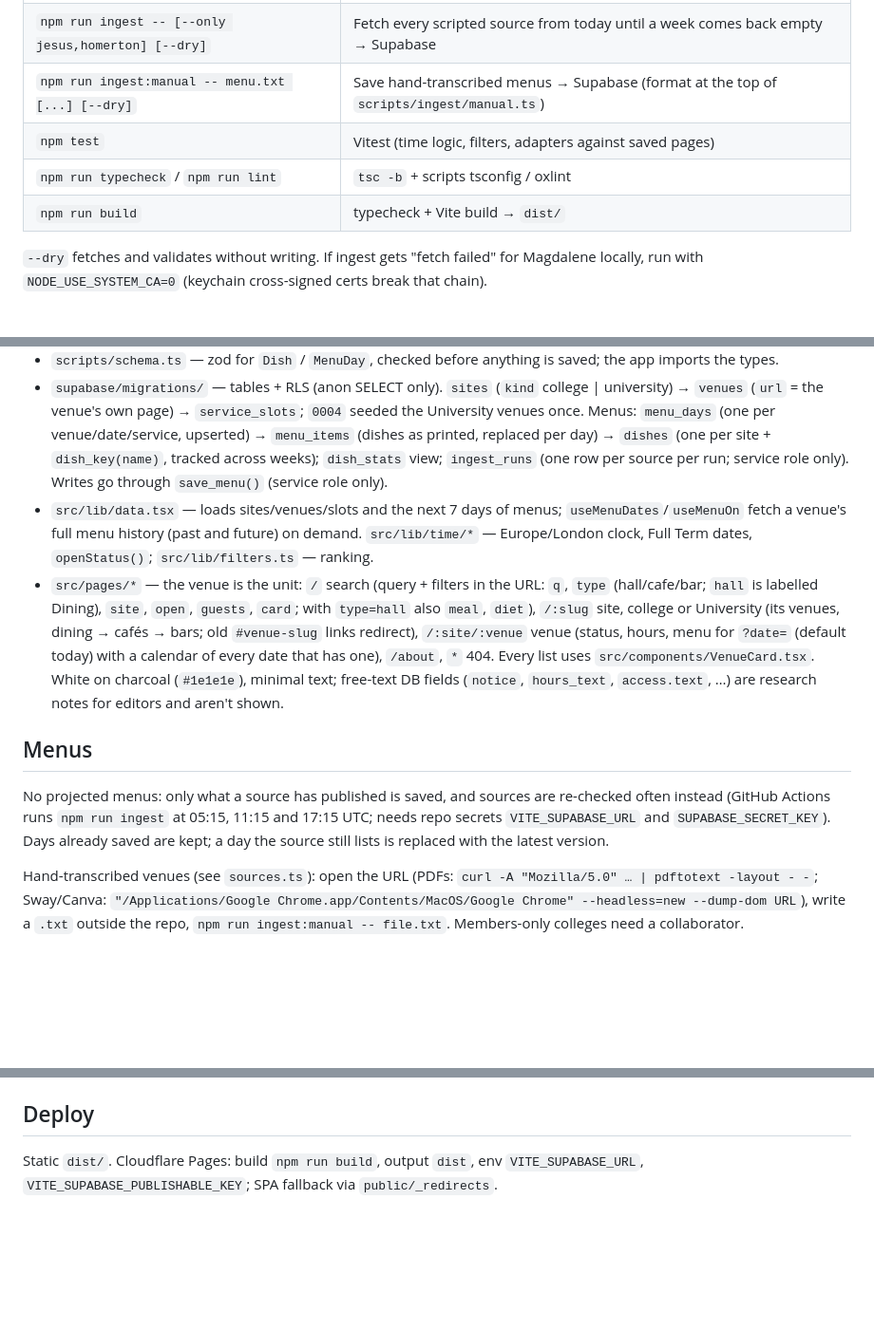
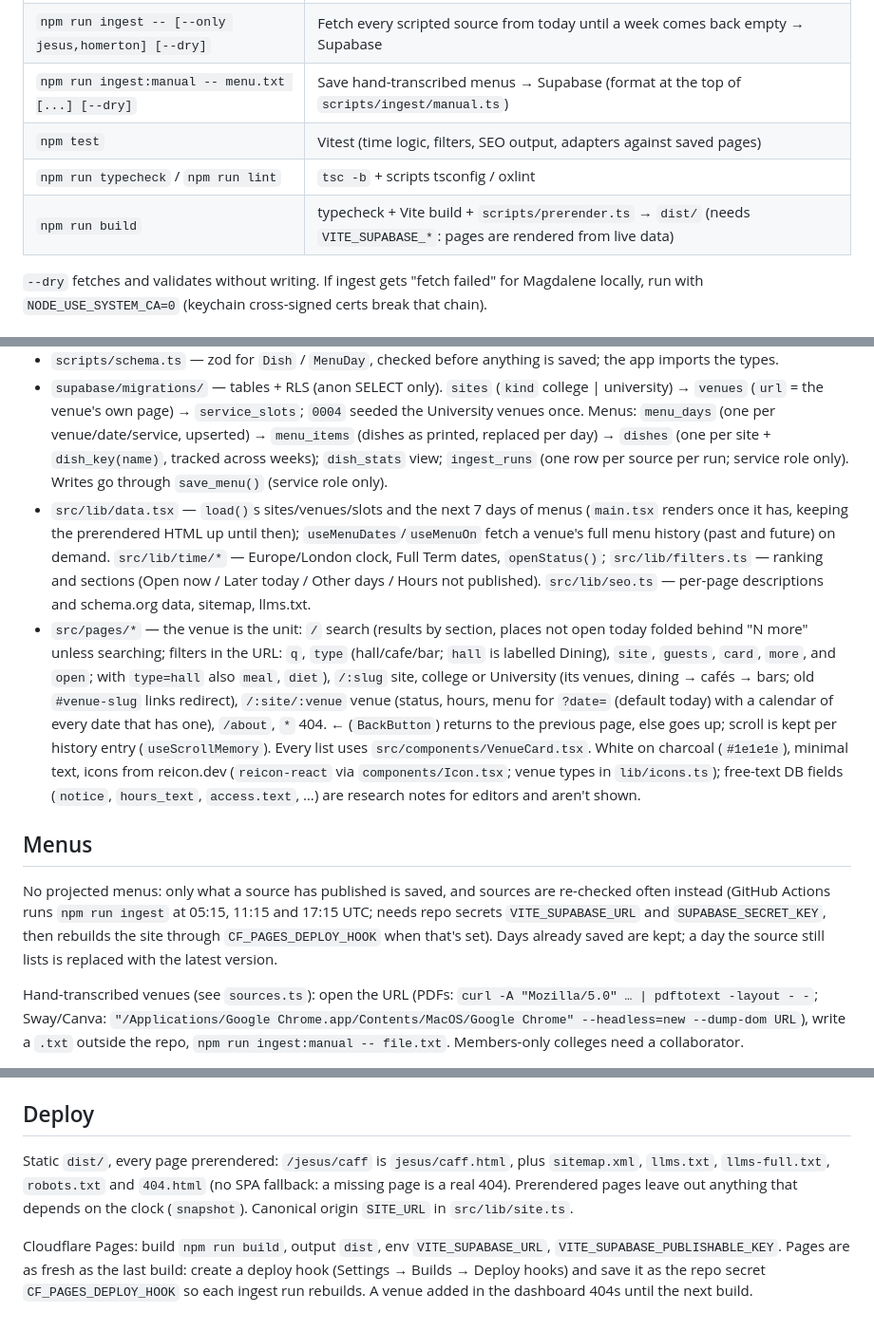
Before and after one commit to giuulio/grub.cam, a Markdown page: AGENTS.md, 3 parts joined by grey strips. Shown at 95% size. GitHub-like rendering; blank space fills up the shorter version.

Commit message:
AGENTS.md: prerendering, SEO files, deploy hook, navigation, icons
Co-Authored-By: Claude Opus 5.5 <noreply@anthropic.com>

```diff
--- a/AGENTS.md
+++ b/AGENTS.md
@@ -9,9 +9,9 @@ Cambridge college and University menus, hours and access, live. Vite + React 19
 | `npm run dev` | Vite dev server (needs `VITE_SUPABASE_*` in `.env`) |
 | `npm run ingest -- [--only jesus,homerton] [--dry]` | Fetch every scripted source from today until a week comes back empty → Supabase |
 | `npm run ingest:manual -- menu.txt [...] [--dry]` | Save hand-transcribed menus → Supabase (format at the top of `scripts/ingest/manual.ts`) |
-| `npm test` | Vitest (time logic, filters, adapters against saved pages) |
+| `npm test` | Vitest (time logic, filters, SEO output, adapters against saved pages) |
 | `npm run typecheck` / `npm run lint` | `tsc -b` + scripts tsconfig / oxlint |
-| `npm run build` | typecheck + Vite build → `dist/` |
+| `npm run build` | typecheck + Vite build + `scripts/prerender.ts` → `dist/` (needs `VITE_SUPABASE_*`: pages are rendered from live data) |
 
 `--dry` fetches and validates without writing. If ingest gets "fetch failed" for Magdalene locally, run with `NODE_USE_SYSTEM_CA=0` (keychain cross-signed certs break that chain).
 
@@ -20,12 +20,12 @@ Cambridge college and University menus, hours and access, live. Vite + React 19
 - `scripts/ingest/sources.ts` — **how each venue publishes its menu**: one entry per venue (`venues.id` = `<site>/<venue>`), channel (html/json/pdf/sway/canva/app/email/intranet/none), URL, cadence, notes, and an `adapter` for the 14 scripted ones (`scripts/ingest/sources/*.ts`: 11 colleges, plus `ucs.ts` for the three University Catering pages with a weekly menu). Adapters must take dates from the source, never from the requested week; tests run them on saved pages in `sources/fixtures/`.
 - `scripts/schema.ts` — zod for `Dish` / `MenuDay`, checked before anything is saved; the app imports the types.
 - `supabase/migrations/` — tables + RLS (anon SELECT only). `sites` (`kind` college | university) → `venues` (`url` = the venue's own page) → `service_slots`; `0004` seeded the University venues once. Menus: `menu_days` (one per venue/date/service, upserted) → `menu_items` (dishes as printed, replaced per day) → `dishes` (one per site + `dish_key(name)`, tracked across weeks); `dish_stats` view; `ingest_runs` (one row per source per run; service role only). Writes go through `save_menu()` (service role only).
-- `src/lib/data.tsx` — loads sites/venues/slots and the next 7 days of menus; `useMenuDates`/`useMenuOn` fetch a venue's full menu history (past and future) on demand. `src/lib/time/*` — Europe/London clock, Full Term dates, `openStatus()`; `src/lib/filters.ts` — ranking.
-- `src/pages/*` — the venue is the unit: `/` search (query + filters in the URL: `q`, `type` (hall/cafe/bar; `hall` is labelled Dining), `site`, `open`, `guests`, `card`; with `type=hall` also `meal`, `diet`), `/:slug` site, college or University (its venues, dining → cafés → bars; old `#venue-slug` links redirect), `/:site/:venue` venue (status, hours, menu for `?date=` (default today) with a calendar of every date that has one), `/about`, `*` 404. Every list uses `src/components/VenueCard.tsx`. White on charcoal (`#1e1e1e`), minimal text; free-text DB fields (`notice`, `hours_text`, `access.text`, …) are research notes for editors and aren't shown.
+- `src/lib/data.tsx` — `load()`s sites/venues/slots and the next 7 days of menus (`main.tsx` renders once it has, keeping the prerendered HTML up until then); `useMenuDates`/`useMenuOn` fetch a venue's full menu history (past and future) on demand. `src/lib/time/*` — Europe/London clock, Full Term dates, `openStatus()`; `src/lib/filters.ts` — ranking and sections (Open now / Later today / Other days / Hours not published). `src/lib/seo.ts` — per-page descriptions and schema.org data, sitemap, llms.txt.
+- `src/pages/*` — the venue is the unit: `/` search (results by section, places not open today folded behind "N more" unless searching; filters in the URL: `q`, `type` (hall/cafe/bar; `hall` is labelled Dining), `site`, `guests`, `card`, `more`, and `open`; with `type=hall` also `meal`, `diet`), `/:slug` site, college or University (its venues, dining → cafés → bars; old `#venue-slug` links redirect), `/:site/:venue` venue (status, hours, menu for `?date=` (default today) with a calendar of every date that has one), `/about`, `*` 404. ← (`BackButton`) returns to the previous page, else goes up; scroll is kept per history entry (`useScrollMemory`). Every list uses `src/components/VenueCard.tsx`. White on charcoal (`#1e1e1e`), minimal text, icons from reicon.dev (`reicon-react` via `components/Icon.tsx`; venue types in `lib/icons.ts`); free-text DB fields (`notice`, `hours_text`, `access.text`, …) are research notes for editors and aren't shown.
 
 ## Menus
 
-No projected menus: only what a source has published is saved, and sources are re-checked often instead (GitHub Actions runs `npm run ingest` at 05:15, 11:15 and 17:15 UTC; needs repo secrets `VITE_SUPABASE_URL` and `SUPABASE_SECRET_KEY`). Days already saved are kept; a day the source still lists is replaced with the latest version.
+No projected menus: only what a source has published is saved, and sources are re-checked often instead (GitHub Actions runs `npm run ingest` at 05:15, 11:15 and 17:15 UTC; needs repo secrets `VITE_SUPABASE_URL` and `SUPABASE_SECRET_KEY`, then rebuilds the site through `CF_PAGES_DEPLOY_HOOK` when that's set). Days already saved are kept; a day the source still lists is replaced with the latest version.
 
 Hand-transcribed venues (see `sources.ts`): open the URL (PDFs: `curl -A "Mozilla/5.0" … | pdftotext -layout - -`; Sway/Canva: `"/Applications/Google Chrome.app/Contents/MacOS/Google Chrome" --headless=new --dump-dom URL`), write a `.txt` outside the repo, `npm run ingest:manual -- file.txt`. Members-only colleges need a collaborator.
 
@@ -43,4 +43,6 @@ Schema change: add `supabase/migrations/NNNN_name.sql`, then `set -a && . ./.env
 
 ## Deploy
 
-Static `dist/`. Cloudflare Pages: build `npm run build`, output `dist`, env `VITE_SUPABASE_URL`, `VITE_SUPABASE_PUBLISHABLE_KEY`; SPA fallback via `public/_redirects`.
+Static `dist/`, every page prerendered: `/jesus/caff` is `jesus/caff.html`, plus `sitemap.xml`, `llms.txt`, `llms-full.txt`, `robots.txt` and `404.html` (no SPA fallback: a missing page is a real 404). Prerendered pages leave out anything that depends on the clock (`snapshot`). Canonical origin `SITE_URL` in `src/lib/site.ts`.
+
+Cloudflare Pages: build `npm run build`, output `dist`, env `VITE_SUPABASE_URL`, `VITE_SUPABASE_PUBLISHABLE_KEY`. Pages are as fresh as the last build: create a deploy hook (Settings → Builds → Deploy hooks) and save it as the repo secret `CF_PAGES_DEPLOY_HOOK` so each ingest run rebuilds. A venue added in the dashboard 404s until the next build.
```
